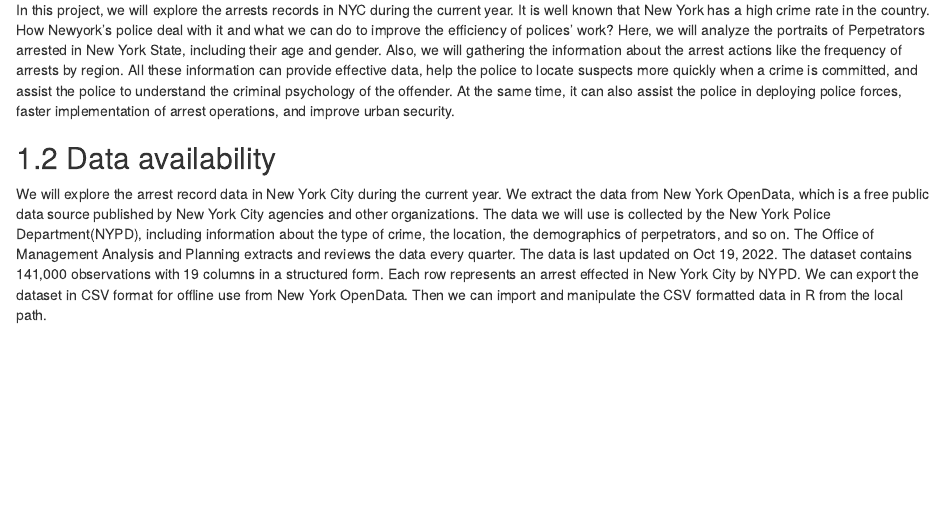
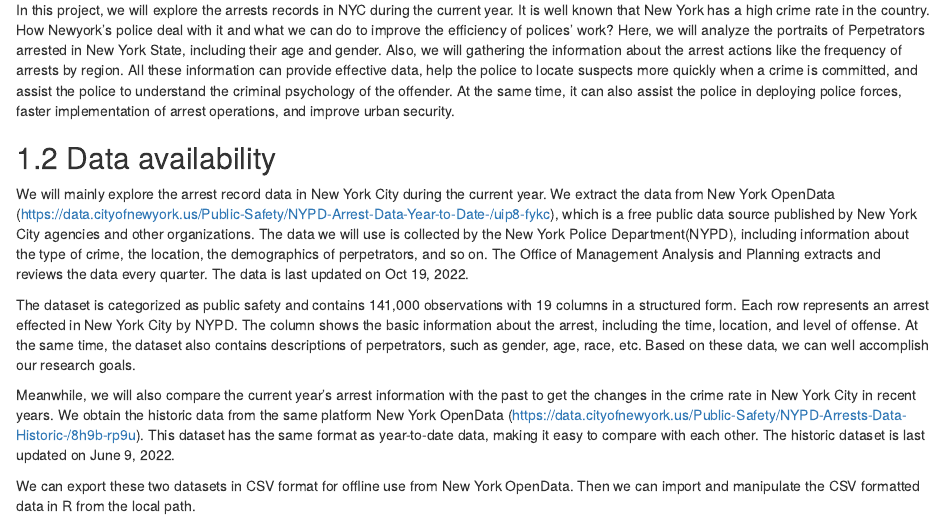
Before and after one commit to edavgroup/ArrestData, an R Markdown document (proposal.Rmd): the page in a window 1100 px wide, from 120 px down. Rendered offline with R 4.5, knitr and Pandoc, with nearby package versions; drawn as R Markdown's standard HTML page in place of the format the file asks for.

Commit message:
data abaliability render

```diff
--- a/proposal.Rmd
+++ b/proposal.Rmd
@@ -6,4 +6,10 @@ In this project, we will explore the arrests records in NYC during the current y
 
 
 ## Data availability
-We will explore the arrest record data in New York City during the current year. We extract the data from New York OpenData, which is a free public data source published by New York City agencies and other organizations. The data we will use is collected by the New York Police Department(NYPD), including information about the type of crime, the location, the demographics of perpetrators, and so on. The Office of Management Analysis and Planning extracts and reviews the data every quarter. The data is last updated on Oct 19, 2022. The dataset contains 141,000 observations with 19 columns in a structured form. Each row represents an arrest effected in New York City by NYPD. We can export the dataset in CSV format for offline use from New York OpenData. Then we can import and manipulate the CSV formatted data in R from the local path.
+We will mainly explore the arrest record data in New York City during the current year. We extract the data from New York OpenData (https://data.cityofnewyork.us/Public-Safety/NYPD-Arrest-Data-Year-to-Date-/uip8-fykc), which is a free public data source published by New York City agencies and other organizations. The data we will use is collected by the New York Police Department(NYPD), including information about the type of crime, the location, the demographics of perpetrators, and so on. The Office of Management Analysis and Planning extracts and reviews the data every quarter. The data is last updated on Oct 19, 2022.
+
+The dataset is categorized as public safety and contains 141,000 observations with 19 columns in a structured form. Each row represents an arrest effected in New York City by NYPD. The column shows the basic information about the arrest, including the time, location, and level of offense. At the same time, the dataset also contains descriptions of perpetrators, such as gender, age, race, etc. Based on these data, we can well accomplish our research goals.
+
+Meanwhile, we will also compare the current year's arrest information with the past to get the changes in the crime rate in New York City in recent years. We obtain the historic data from the same platform New York OpenData  (https://data.cityofnewyork.us/Public-Safety/NYPD-Arrests-Data-Historic-/8h9b-rp9u). This dataset has the same format as year-to-date data, making it easy to compare with each other. The historic dataset is last updated on June 9, 2022.
+
+We can export these two datasets in CSV format for offline use from New York OpenData. Then we can import and manipulate the CSV formatted data in R from the local path.
```
Also changed, not shown: docs/search_index.json, 1 other file.
